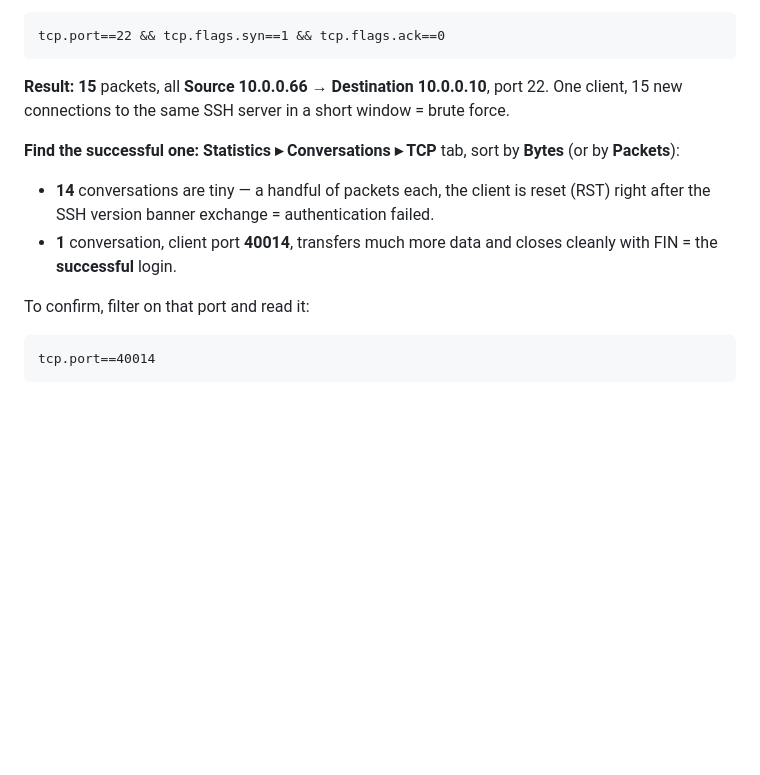
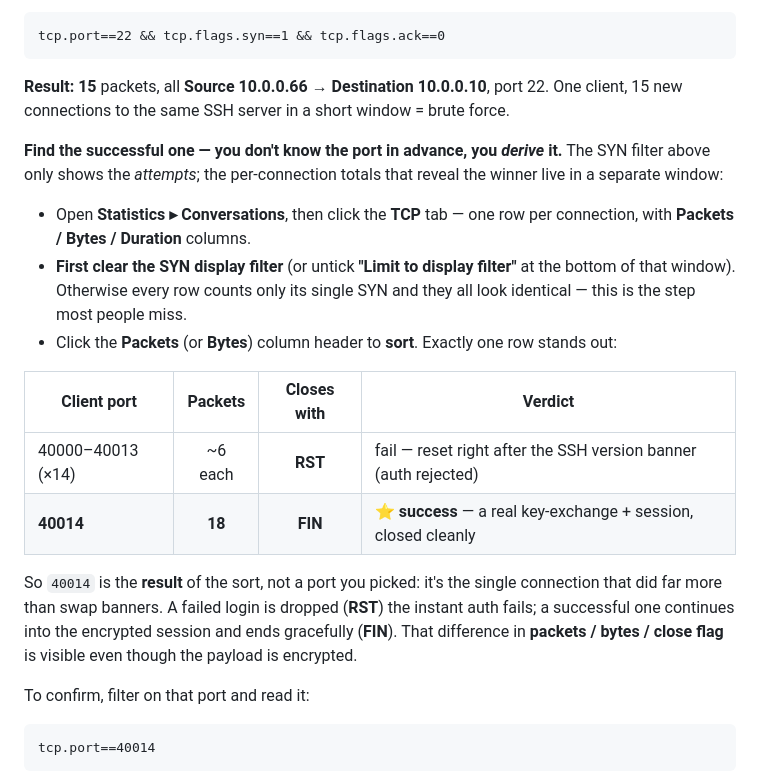
Before and after one commit to wolinskis/css-lab-kit, a Markdown page: pcap/solution.md, the part around the change. Drawn GitHub-style; blank space fills up the shorter version.

Commit message:
labkit(pcap): Expert — explain how 40014 is derived (Conversations ▸ TCP, clear filter, sort; evidence table)

```diff
--- a/pcap/solution.md
+++ b/pcap/solution.md
@@ -184,10 +184,18 @@ tcp.port==22 && tcp.flags.syn==1 && tcp.flags.ack==0
 
 **Result:** **15** packets, all **Source 10.0.0.66** → **Destination 10.0.0.10**, port 22. One client, 15 new connections to the same SSH server in a short window = brute force.
 
-**Find the successful one:** **Statistics ▸ Conversations ▸ TCP** tab, sort by **Bytes** (or by **Packets**):
+**Find the successful one — you don't know the port in advance, you *derive* it.** The SYN filter above only shows the *attempts*; the per-connection totals that reveal the winner live in a separate window:
 
-- **14** conversations are tiny — a handful of packets each, the client is reset (RST) right after the SSH version banner exchange = authentication failed.
-- **1** conversation, client port **40014**, transfers much more data and closes cleanly with FIN = the **successful** login.
+- Open **Statistics ▸ Conversations**, then click the **TCP** tab — one row per connection, with **Packets / Bytes / Duration** columns.
+- **First clear the SYN display filter** (or untick **"Limit to display filter"** at the bottom of that window). Otherwise every row counts only its single SYN and they all look identical — this is the step most people miss.
+- Click the **Packets** (or **Bytes**) column header to **sort**. Exactly one row stands out:
+
+| Client port | Packets | Closes with | Verdict |
+|---|:---:|:---:|---|
+| 40000–40013 (×14) | ~6 each | **RST** | fail — reset right after the SSH version banner (auth rejected) |
+| **40014** | **18** | **FIN** | ⭐ **success** — a real key-exchange + session, closed cleanly |
+
+So `40014` is the **result** of the sort, not a port you picked: it's the single connection that did far more than swap banners. A failed login is dropped (**RST**) the instant auth fails; a successful one continues into the encrypted session and ends gracefully (**FIN**). That difference in **packets / bytes / close flag** is visible even though the payload is encrypted.
 
 To confirm, filter on that port and read it:
 
```
